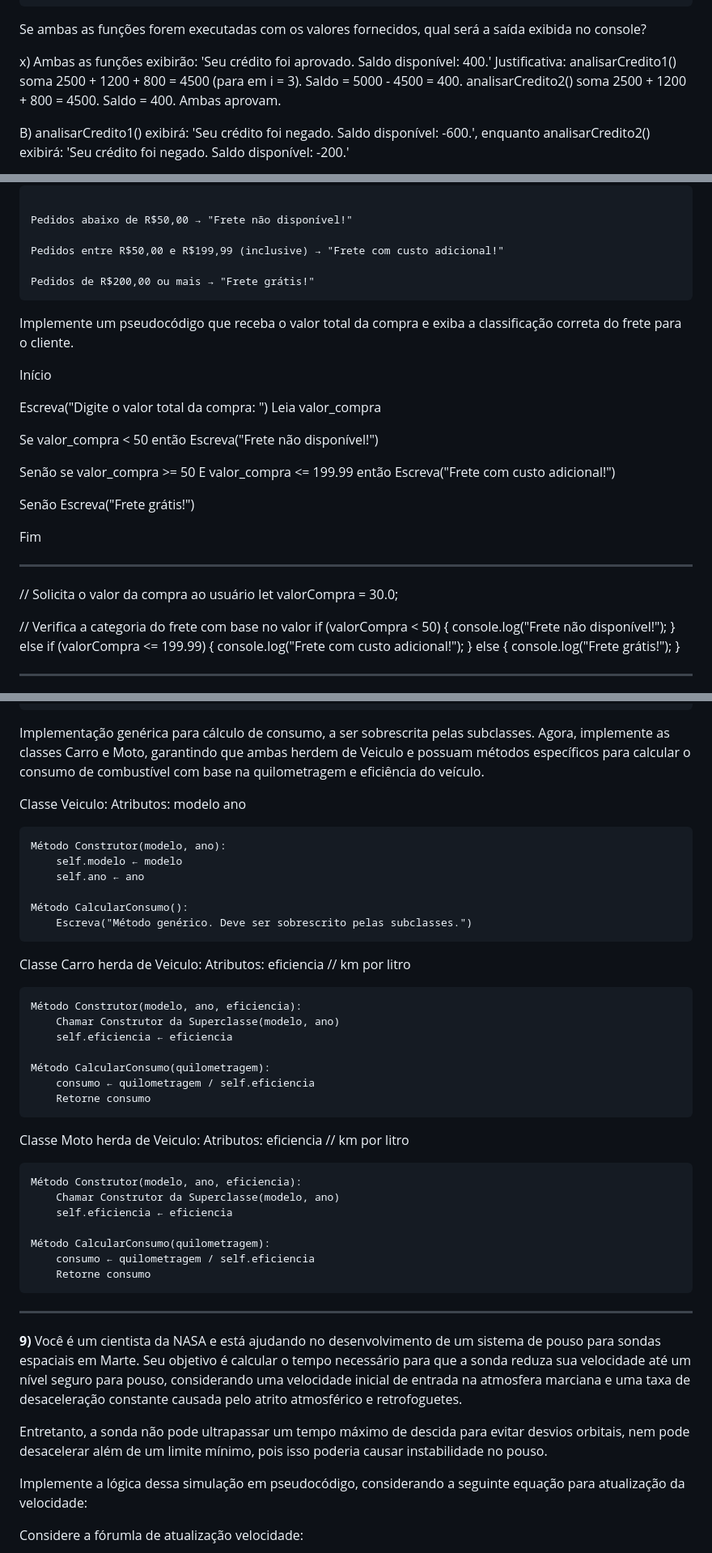
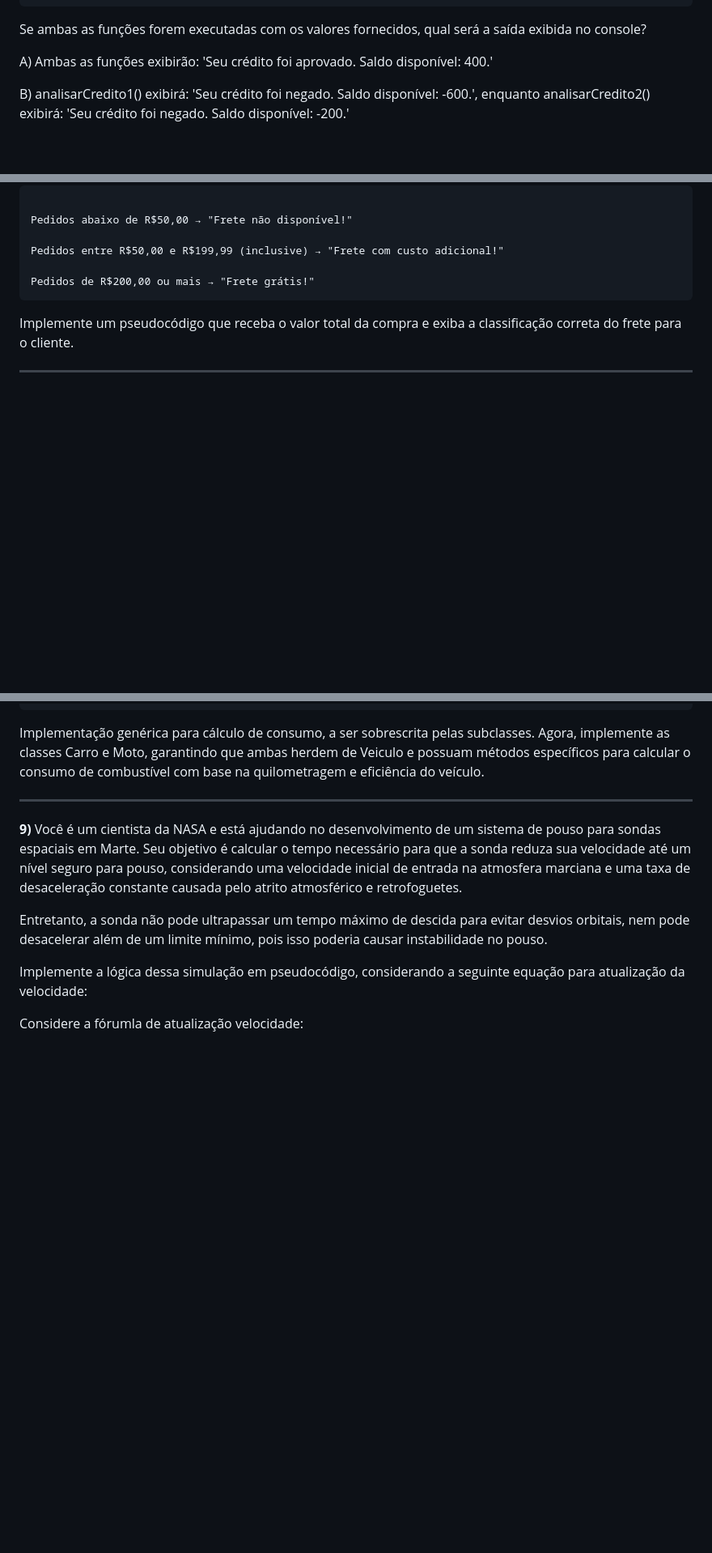
Before and after one commit to leonardo-corbi/inteli, a Markdown page: sem-7/README.md, 3 parts joined by grey strips. Shown: that part at 81% size. Rendered like a GitHub page; blank space fills up the shorter version.

Commit message:
revert: back to the first commit

```diff
--- a/sem-7/README.md
+++ b/sem-7/README.md
@@ -109,8 +108,7 @@ function analisarCredito2() {
 
 Se ambas as funções forem executadas com os valores fornecidos, qual será a saída exibida no console?
 
-x) Ambas as funções exibirão: 'Seu crédito foi aprovado. Saldo disponível: 400.'
-Justificativa: analisarCredito1() soma 2500 + 1200 + 800 = 4500 (para em i = 3). Saldo = 5000 - 4500 = 400. analisarCredito2() soma 2500 + 1200 + 800 = 4500. Saldo = 400. Ambas aprovam.
+A) Ambas as funções exibirão: 'Seu crédito foi aprovado. Saldo disponível: 400.'
 
 B) analisarCredito1() exibirá: 'Seu crédito foi negado. Saldo disponível: -600.', enquanto analisarCredito2() exibirá: 'Seu crédito foi negado. Saldo disponível: -200.'
 
@@ -276,38 +270,6 @@ Pedidos de R$200,00 ou mais → "Frete grátis!"
 
 Implemente um pseudocódigo que receba o valor total da compra e exiba a classificação correta do frete para o cliente.
 
-Início
-
-  Escreva("Digite o valor total da compra: ")
-  Leia valor_compra
-
-  Se valor_compra < 50 então
-    Escreva("Frete não disponível!")
-
-  Senão se valor_compra >= 50 E valor_compra <= 199.99 então
-    Escreva("Frete com custo adicional!")
-
-  Senão
-    Escreva("Frete grátis!")
-
-Fim
-
----
-
-// Solicita o valor da compra ao usuário
-let valorCompra = 30.0;
-
-// Verifica a categoria do frete com base no valor
-if (valorCompra < 50) {
-  console.log("Frete não disponível!");
-} else if (valorCompra <= 199.99) {
-  console.log("Frete com custo adicional!");
-} else {
-  console.log("Frete grátis!");
-}
-
-
-
 ---
 
 **8)** Considere a implementação da classe base Veiculo em um sistema de modelagem de veículos. Sua tarefa é implementar, utilizando pseudocódigo, as classes derivadas Carro e Moto, que herdam da classe Veiculo, adicionando atributos específicos e métodos para calcular o consumo de combustível de um carro e de uma moto, respectivamente.
@@ -326,44 +288,6 @@ Método CalcularConsumo():
 
 Implementação genérica para cálculo de consumo, a ser sobrescrita pelas subclasses.
 Agora, implemente as classes Carro e Moto, garantindo que ambas herdem de Veiculo e possuam métodos específicos para calcular o consumo de combustível com base na quilometragem e eficiência do veículo.
-
-
-Classe Veiculo:
-    Atributos:
-        modelo
-        ano
-
-    Método Construtor(modelo, ano):
-        self.modelo ← modelo
-        self.ano ← ano
-
-    Método CalcularConsumo():
-        Escreva("Método genérico. Deve ser sobrescrito pelas subclasses.")
-
-Classe Carro herda de Veiculo:
-    Atributos:
-        eficiencia  // km por litro
-
-    Método Construtor(modelo, ano, eficiencia):
-        Chamar Construtor da Superclasse(modelo, ano)
-        self.eficiencia ← eficiencia
-
-    Método CalcularConsumo(quilometragem):
-        consumo ← quilometragem / self.eficiencia
-        Retorne consumo
-
-Classe Moto herda de Veiculo:
-    Atributos:
-        eficiencia  // km por litro
-
-    Método Construtor(modelo, ano, eficiencia):
-        Chamar Construtor da Superclasse(modelo, ano)
-        self.eficiencia ← eficiencia
-
-    Método CalcularConsumo(quilometragem):
-        consumo ← quilometragem / self.eficiencia
-        Retorne consumo
-
 
 ---
 
```
Also changed, not shown: other parts of sem-7/README.md (+5 -10 lines).
